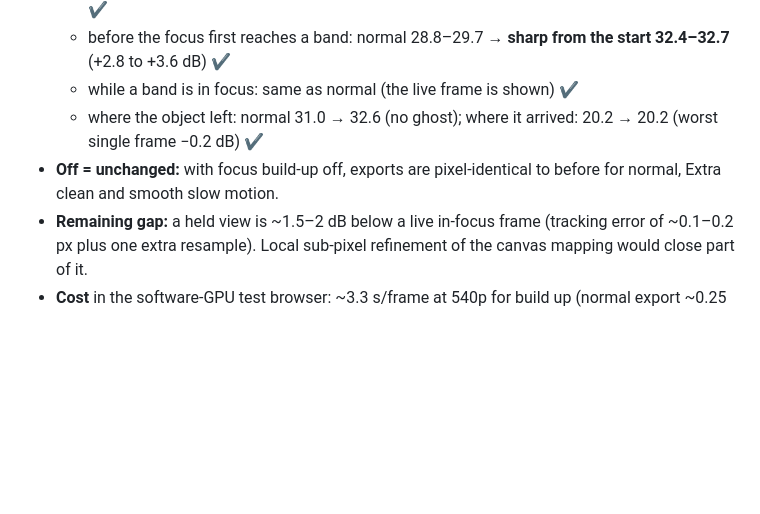
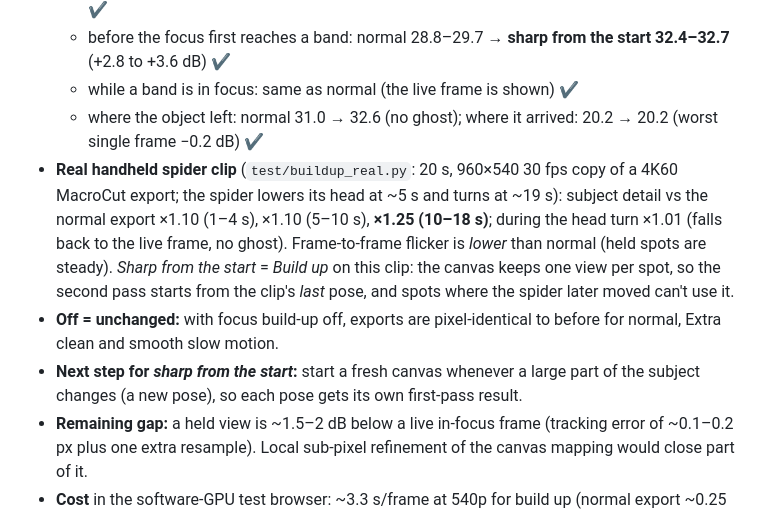
Before and after one commit to Themoojuice/macro-cut, a Markdown page: docs/SPEC-multiframe.md, the part around the change. Rendered like a GitHub page; blank space fills up the shorter version.

Commit message:
Spec: focus build-up results on real footage
Co-Authored-By: Claude Opus 5.5 <noreply@anthropic.com>
Claude-Session: https://claude.ai/code/session_01NbCY6eyFYKdLqZUXwPsUms

```diff
--- a/docs/SPEC-multiframe.md
+++ b/docs/SPEC-multiframe.md
@@ -123,7 +123,9 @@ Plus a **do-no-harm rule**: the centre frame is the base, and another frame only
   - before the focus first reaches a band: normal 28.8–29.7 → **sharp from the start 32.4–32.7** (+2.8 to +3.6 dB) ✔
   - while a band is in focus: same as normal (the live frame is shown) ✔
   - where the object left: normal 31.0 → 32.6 (no ghost); where it arrived: 20.2 → 20.2 (worst single frame −0.2 dB) ✔
+- **Real handheld spider clip** (`test/buildup_real.py`: 20 s, 960×540 30 fps copy of a 4K60 MacroCut export; the spider lowers its head at ~5 s and turns at ~19 s): subject detail vs the normal export ×1.10 (1–4 s), ×1.10 (5–10 s), **×1.25 (10–18 s)**; during the head turn ×1.01 (falls back to the live frame, no ghost). Frame-to-frame flicker is *lower* than normal (held spots are steady). *Sharp from the start* = *Build up* on this clip: the canvas keeps one view per spot, so the second pass starts from the clip's *last* pose, and spots where the spider later moved can't use it.
 - **Off = unchanged:** with focus build-up off, exports are pixel-identical to before for normal, Extra clean and smooth slow motion.
+- **Next step for *sharp from the start*:** start a fresh canvas whenever a large part of the subject changes (a new pose), so each pose gets its own first-pass result.
 - **Remaining gap:** a held view is ~1.5–2 dB below a live in-focus frame (tracking error of ~0.1–0.2 px plus one extra resample). Local sub-pixel refinement of the canvas mapping would close part of it.
 - **Cost** in the software-GPU test browser: ~3.3 s/frame at 540p for build up (normal export ~0.25 s/frame); sharp from the start ≈ 1.3× build up. Phone time not yet measured.
 
```
